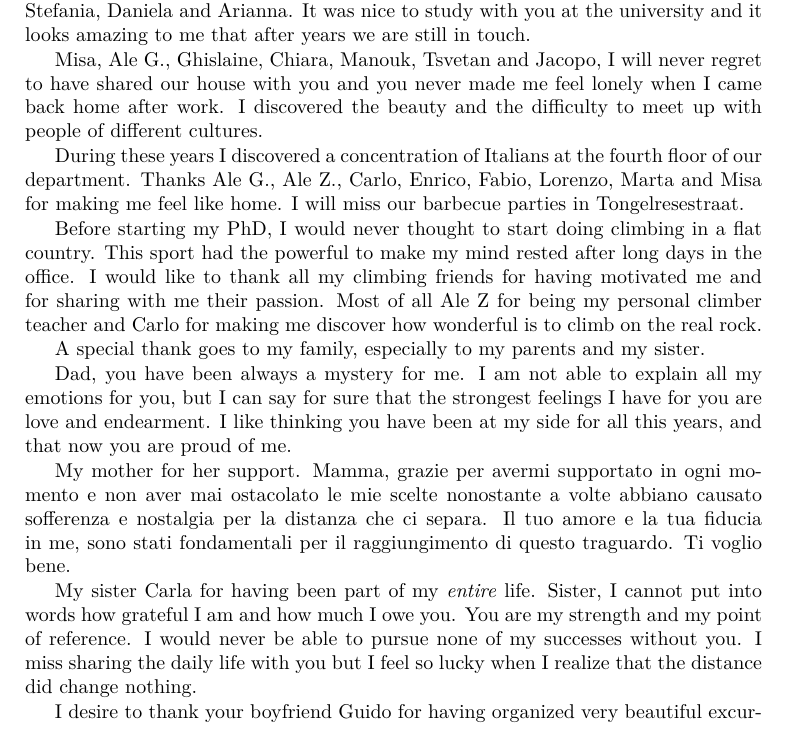
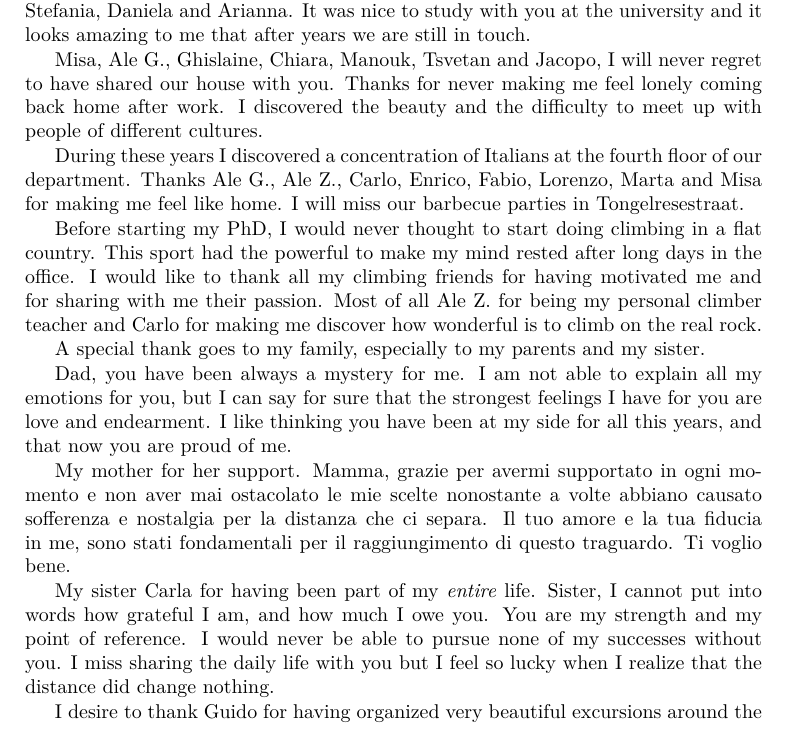
Before and after one commit to melaniafilosa/ps_raytracing, a LaTeX thesis (thesis.tex, which reads chapters/Acknowledgments.tex): part of page 172 of 173 before the commit and part of page 172 of 174 after it, cut so that both start at the same text. Compiled offline with pdfLaTeX.

Commit message:
19/4 eveniing

```diff
--- a/chapters/Acknowledgments.tex
+++ b/chapters/Acknowledgments.tex
@@ -46,11 +46,11 @@ Laura, thank you for your cute and encouragement words during my stressful time
 I wish to thanks my friends and former colleagues back in Italy: Federica, Ida, Stefania, Daniela and Arianna. It was nice to study with you at the university and it looks amazing to me that after years we are still in touch.
 
-Misa, Ale G., Ghislaine, Chiara, Manouk, Tsvetan and Jacopo, I will never regret to have shared our house with you and you never made me feel lonely when I came back home after work. I discovered the beauty and the difficulty to meet up with people of different cultures.
+Misa, Ale G., Ghislaine, Chiara, Manouk, Tsvetan and Jacopo, I will never regret to have shared our house with you. Thanks for never making me feel lonely coming back home after work. I discovered the beauty and the difficulty to meet up with people of different cultures.
 
 During these years I discovered a concentration of Italians at the fourth floor of our department. Thanks Ale G., Ale Z., Carlo, Enrico, Fabio, Lorenzo, Marta and Misa for making me feel like home. I will miss our barbecue parties in Tongelresestraat.
 
 Before starting my PhD, I would never thought to start doing climbing in a flat country. This sport had the powerful to make my mind rested after long days in the office.
-I would like to thank all my climbing friends for having motivated me and for sharing with me their passion. Most of all Ale Z for being my personal climber teacher and Carlo for making me discover how wonderful is to climb on the real rock.
+I would like to thank all my climbing friends for having motivated me and for sharing with me their passion. Most of all Ale Z. for being my personal climber teacher and Carlo for making me discover how wonderful is to climb on the real rock.
 
 A special thank goes to my family, especially to my parents and my sister.
 
@@ -58,8 +58,8 @@ Dad, you have been always a mystery for me. I am not able to explain all my emot
 
 My mother for her support. Mamma, grazie per avermi supportato in ogni momento e non aver mai ostacolato le mie scelte nonostante a volte abbiano causato sofferenza e nostalgia per la distanza che ci separa. Il tuo amore e la tua fiducia in me, sono stati fondamentali per il raggiungimento di questo traguardo. Ti voglio bene.
 
-My sister Carla for having been part of my \textit{entire} life. Sister, I cannot put into words how grateful I am and how much I owe you. You are my strength and my point of reference. I would never be able to pursue none of my successes without you.
+My sister Carla for having been part of my \textit{entire} life. Sister, I cannot put into words how grateful I am, and how much I owe you. You are my strength and my point of reference. I would never be able to pursue none of my successes without you.
 I miss sharing the daily life with you but I feel so lucky when I realize that the distance did change nothing.
 
-I desire to thank your boyfriend Guido for having organized very beautiful excursion around the south of Germany and the nice time we spent in the Netherlands with Carla and Carlo. I have a good memory of all the trips we made together. You are a nice and warm-hearth person.
+I desire to thank Guido for having organized very beautiful excursions around the south of Germany and the nice time we spent in the Netherlands with Carla and Carlo. I have a good memory of all the trips we made together. You are a nice and warm-hearth person.
 
```
Also changed, not shown: chapters/Acknowledgments.tex (19 more changed lines).
